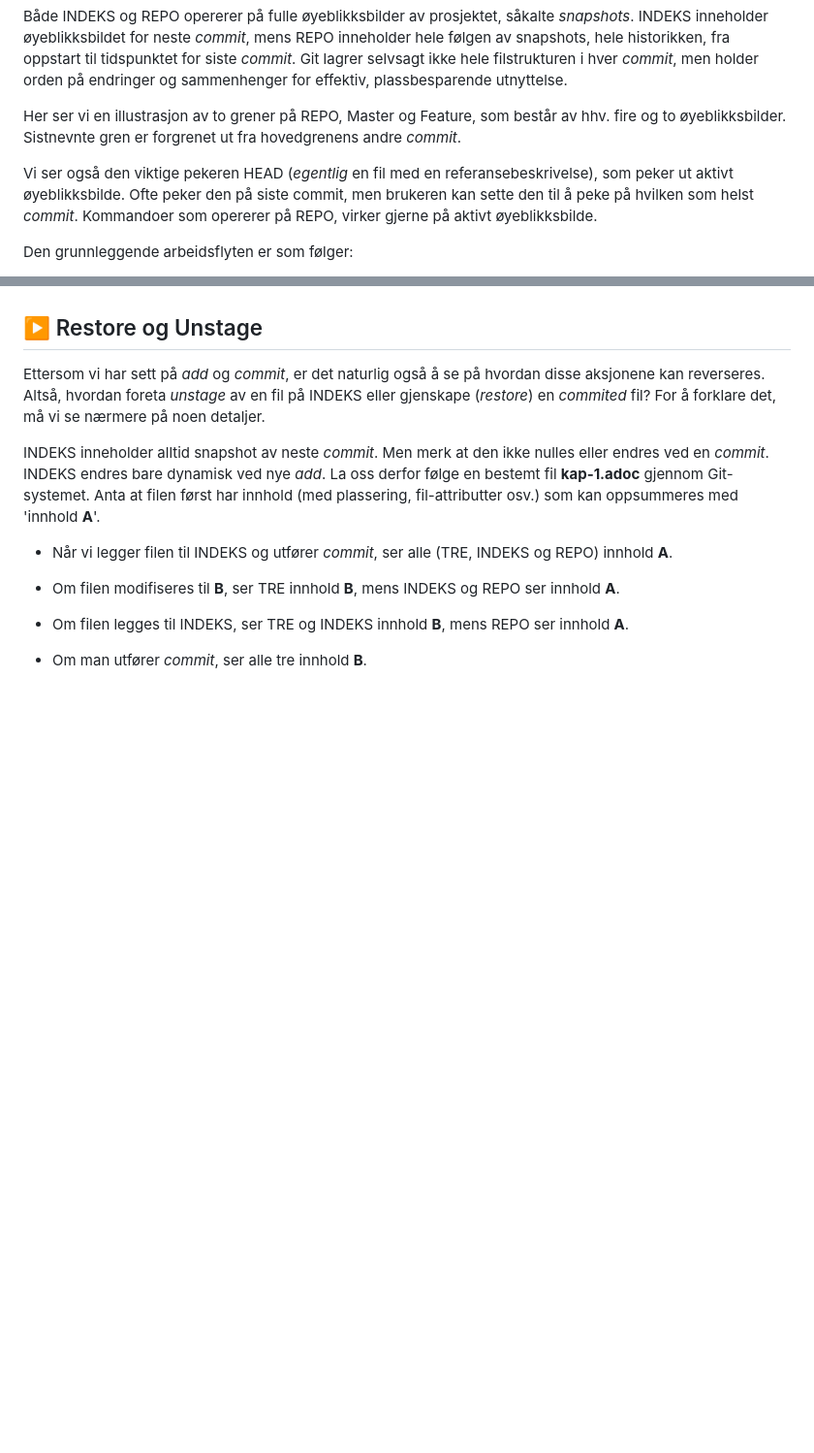
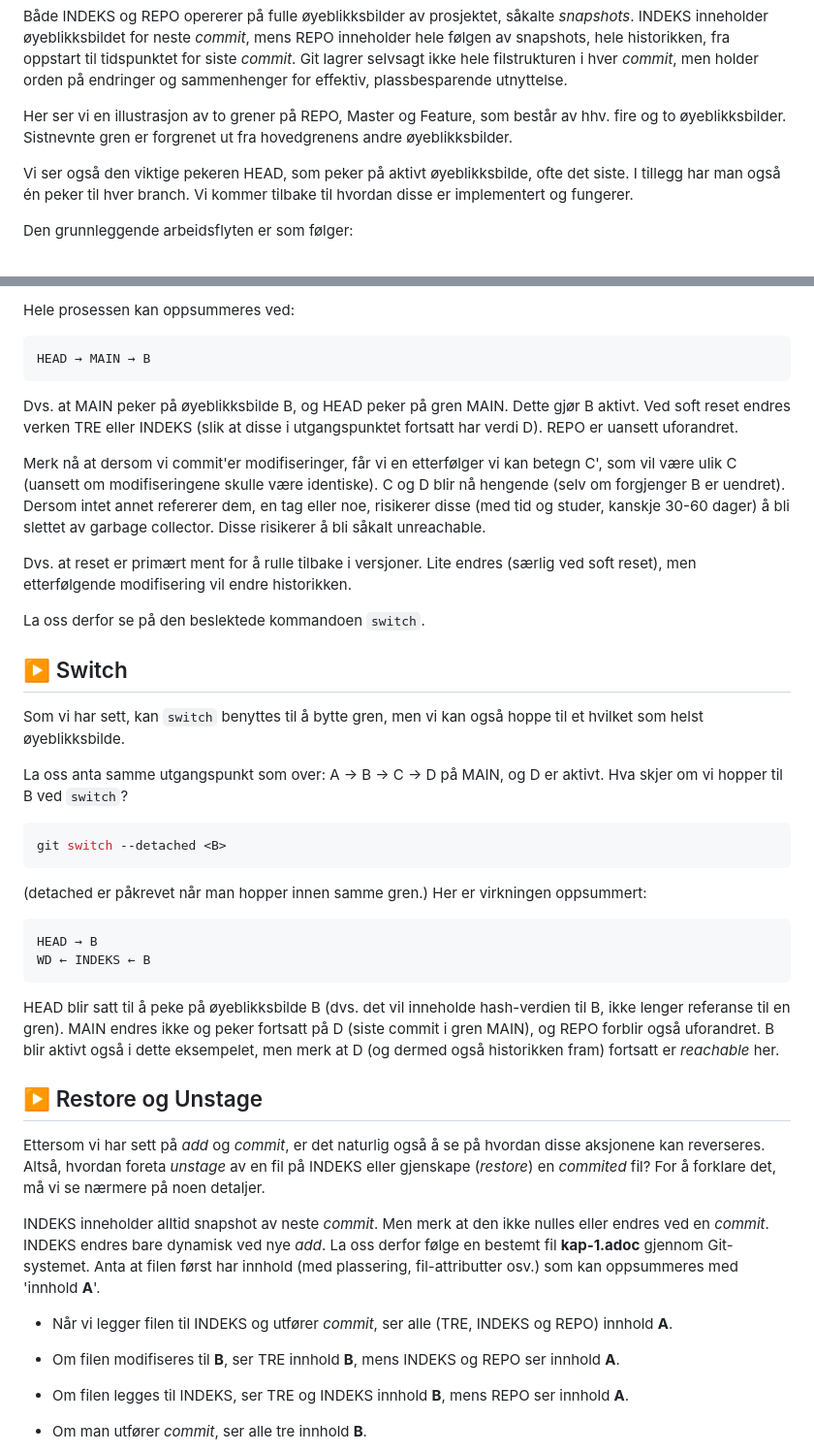
Before and after one commit to mailjaro/Git-documentation, a Markdown page: git.md, 2 parts joined by grey strips. Shown at 97% size. Drawn GitHub-style; blank space fills up the shorter version.

````diff
--- a/git.md
+++ b/git.md
@@ -22,9 +22,10 @@ Både INDEKS og REPO opererer på fulle øyeblikksbilder av prosjektet, såkalte
 
 <!-- ![Brancht](./branch.png) -->
 
-Her ser vi en illustrasjon av to grener på REPO, Master og Feature, som består av hhv. fire og to øyeblikksbilder. Sistnevnte gren er forgrenet ut fra hovedgrenens andre *commit*.
+Her ser vi en illustrasjon av to grener på REPO, Master og Feature, som består av hhv. fire og to øyeblikksbilder. Sistnevnte gren er forgrenet ut fra hovedgrenens andre øyeblikksbilder.
 
-Vi ser også den viktige pekeren HEAD (*egentlig* en fil med en referansebeskrivelse), som peker ut aktivt øyeblikksbilde. Ofte peker den på siste commit, men brukeren kan sette den til å peke på hvilken som helst *commit*. Kommandoer som opererer på REPO, virker gjerne på aktivt øyeblikksbilde.
+Vi ser også den viktige pekeren HEAD, som peker på aktivt øyeblikksbilde, ofte det siste.
+I tillegg har man også én peker til hver branch. Vi kommer tilbake til hvordan disse er implementert og fungerer.
 
  Den grunnleggende arbeidsflyten er som følger:
 
@@ -227,4 +299,38 @@ En hard reset endrer HEAD og oppdaterer både INDEKS og TRE
 
+Hele prosessen kan oppsummeres ved:
+
+```yaml
+HEAD → MAIN → B
+```
+
+Dvs. at MAIN peker på øyeblikksbilde B, og HEAD peker på gren MAIN. Dette gjør B aktivt. Ved soft reset endres verken TRE eller INDEKS (slik at disse i utgangspunktet fortsatt har verdi D). REPO er uansett uforandret.
+
+Merk nå at dersom vi commit'er modifiseringer, får vi en etterfølger vi kan betegn C', som vil være ulik C (uansett om modifiseringene skulle være identiske). C og D blir nå hengende (selv om forgjenger B er uendret). Dersom intet annet refererer dem, en tag eller noe, risikerer disse (med tid og studer, kanskje 30-60 dager) å bli slettet av garbage collector. Disse risikerer å bli såkalt unreachable.
+
+Dvs. at reset er primært ment for å rulle tilbake i versjoner. Lite endres (særlig ved soft reset), men etterfølgende modifisering vil endre historikken.
+
+La oss derfor se på den beslektede kommandoen `switch`.
+
+
+## ▶️ Switch
+
+Som vi har sett, kan `switch` benyttes til å bytte gren, men vi kan også hoppe til et hvilket som helst øyeblikksbilde.
+
+La oss anta samme utgangspunkt som over: A → B → C → D på MAIN, og D er aktivt. Hva skjer om vi hopper til B ved `switch`?
+
+```nginx
+git switch --detached <B>
+```
+
+(detached er påkrevet når man hopper innen samme gren.) Her er virkningen oppsummert:
+
+
+```yaml
+HEAD → B
+WD ← INDEKS ← B
+```
+
+HEAD blir satt til å peke på øyeblikksbilde B (dvs. det vil inneholde hash-verdien til B, ikke lenger referanse til en gren). MAIN endres ikke og peker fortsatt på D (siste commit i gren MAIN), og REPO forblir også uforandret. B blir aktivt også i dette eksempelet, men merk at D (og dermed også historikken fram) fortsatt er *reachable* her.
 
 ## ▶️ Restore og Unstage
 
````
Also changed, not shown: other parts of git.md (+82 -11 lines).
